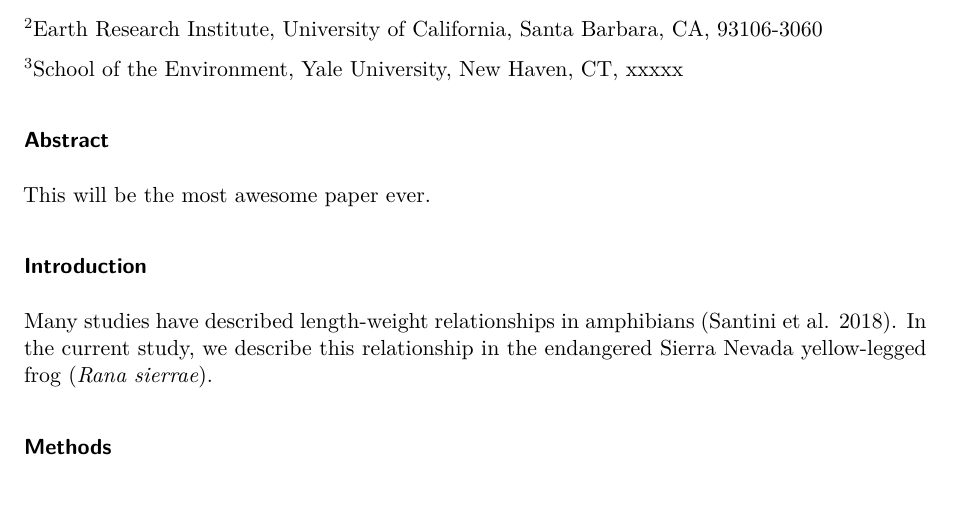
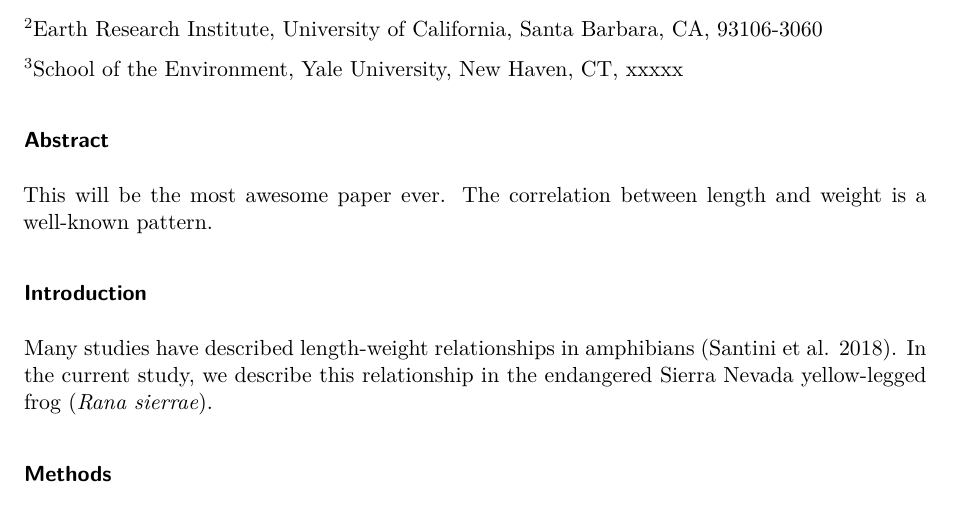
Before and after one commit to SNARL1/reproducible_workflow_demo, a Quarto document (doc/manuscript.qmd): part of page 1 of 2, cut so that both start at the same text. Rendered offline with R 4.5, knitr and Pandoc in place of Quarto, then LaTeX, with nearby package versions.

Commit message:
Add second sentence to Abstract

```diff
--- a/doc/manuscript.qmd
+++ b/doc/manuscript.qmd
@@ -24,6 +24,7 @@ Roland A. Knapp^1,2,^\* & John Imperato^3^
 ### Abstract
 
 This will be the most awesome paper ever.
+The correlation between length and weight is a well-known pattern.
 
 ### Introduction
 
```
